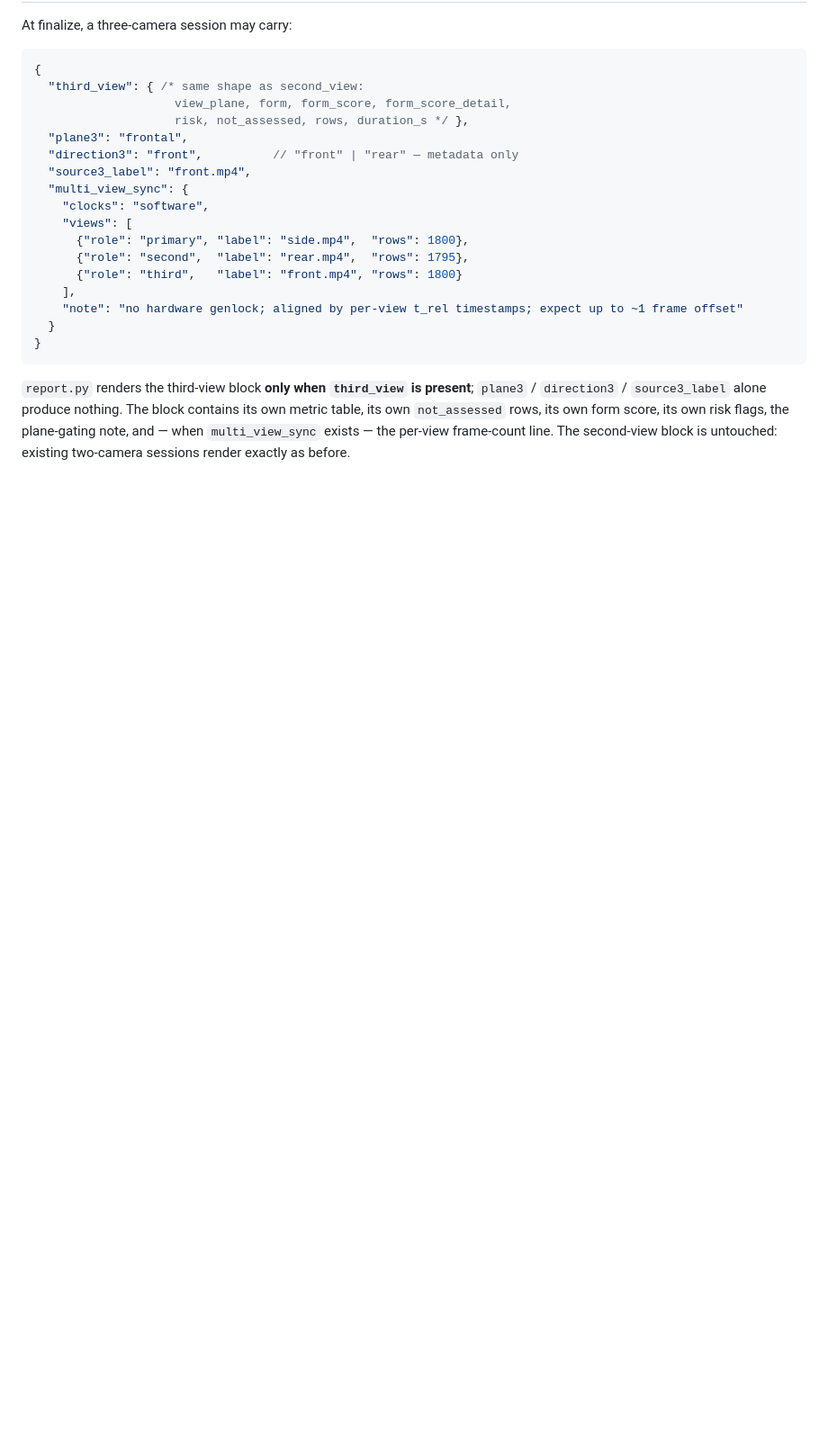
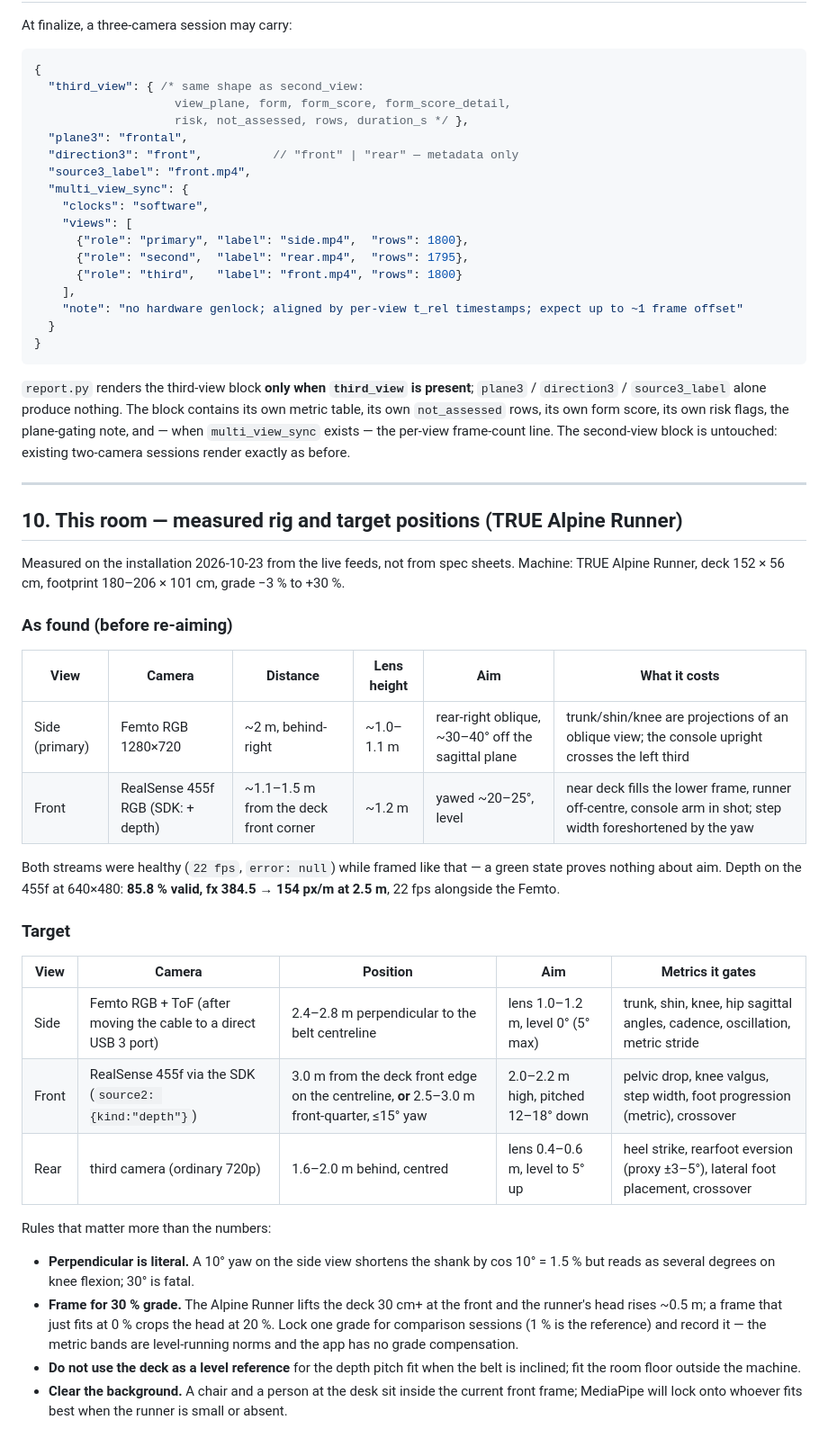
Before and after one commit to DrDraesel/runtrack, a Markdown page: docs/MULTIVIEW-3CAM.md, the part around the change. Shown at 90% size. Rendered like a GitHub page; blank space fills up the shorter version.

Commit message:
docs: measured rig as-found vs target placement for the Alpine Runner

```diff
--- a/docs/MULTIVIEW-3CAM.md
+++ b/docs/MULTIVIEW-3CAM.md
@@ -239,3 +239,43 @@ contains its own metric table, its own `not_assessed` rows, its own form score,
 its own risk flags, the plane-gating note, and — when `multi_view_sync` exists —
 the per-view frame-count line. The second-view block is untouched: existing
 two-camera sessions render exactly as before.
+
+---
+
+## 10. This room — measured rig and target positions (TRUE Alpine Runner)
+
+Measured on the installation 2026-10-23 from the live feeds, not from spec sheets.
+Machine: TRUE Alpine Runner, deck 152 × 56 cm, footprint 180–206 × 101 cm,
+grade −3 % to +30 %.
+
+### As found (before re-aiming)
+
+| View | Camera | Distance | Lens height | Aim | What it costs |
+|---|---|---|---|---|---|
+| Side (primary) | Femto RGB 1280×720 | ~2 m, behind-right | ~1.0–1.1 m | rear-right oblique, ~30–40° off the sagittal plane | trunk/shin/knee are projections of an oblique view; the console upright crosses the left third |
+| Front | RealSense 455f RGB (SDK: + depth) | ~1.1–1.5 m from the deck front corner | ~1.2 m | yawed ~20–25°, level | near deck fills the lower frame, runner off-centre, console arm in shot; step width foreshortened by the yaw |
+
+Both streams were healthy (`22 fps`, `error: null`) while framed like that — a green
+state proves nothing about aim. Depth on the 455f at 640×480: **85.8 % valid,
+fx 384.5 → 154 px/m at 2.5 m**, 22 fps alongside the Femto.
+
+### Target
+
+| View | Camera | Position | Aim | Metrics it gates |
+|---|---|---|---|---|
+| Side | Femto RGB + ToF (after moving the cable to a direct USB 3 port) | 2.4–2.8 m perpendicular to the belt centreline | lens 1.0–1.2 m, level 0° (5° max) | trunk, shin, knee, hip sagittal angles, cadence, oscillation, metric stride |
+| Front | RealSense 455f via the SDK (`source2: {kind:"depth"}`) | 3.0 m from the deck front edge on the centreline, **or** 2.5–3.0 m front-quarter, ≤15° yaw | 2.0–2.2 m high, pitched 12–18° down | pelvic drop, knee valgus, step width, foot progression (metric), crossover |
+| Rear | third camera (ordinary 720p) | 1.6–2.0 m behind, centred | lens 0.4–0.6 m, level to 5° up | heel strike, rearfoot eversion (proxy ±3–5°), lateral foot placement, crossover |
+
+Rules that matter more than the numbers:
+
+- **Perpendicular is literal.** A 10° yaw on the side view shortens the shank by
+  cos 10° = 1.5 % but reads as several degrees on knee flexion; 30° is fatal.
+- **Frame for 30 % grade.** The Alpine Runner lifts the deck 30 cm+ at the front and the
+  runner's head rises ~0.5 m; a frame that just fits at 0 % crops the head at 20 %.
+  Lock one grade for comparison sessions (1 % is the reference) and record it — the
+  metric bands are level-running norms and the app has no grade compensation.
+- **Do not use the deck as a level reference** for the depth pitch fit when the belt is
+  inclined; fit the room floor outside the machine.
+- **Clear the background.** A chair and a person at the desk sit inside the current front
+  frame; MediaPipe will lock onto whoever fits best when the runner is small or absent.
```
